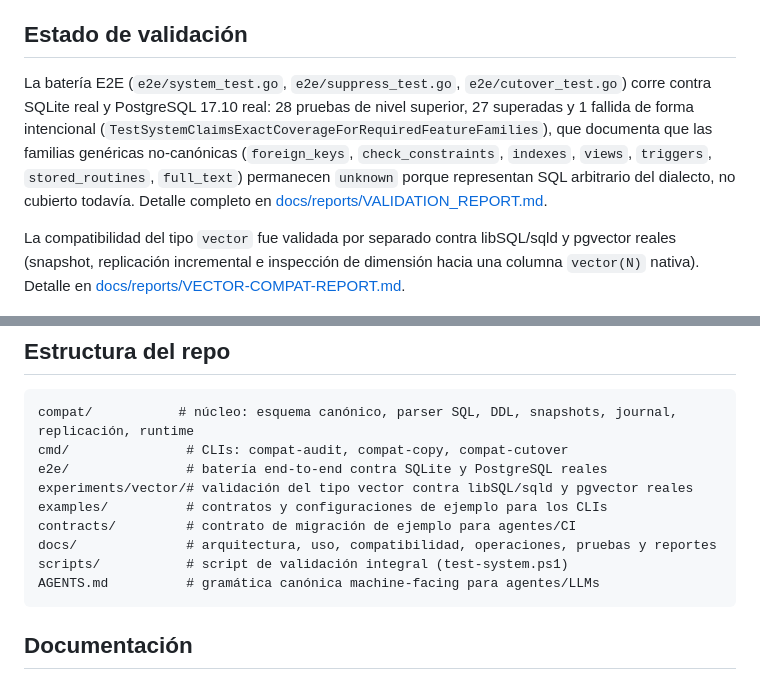
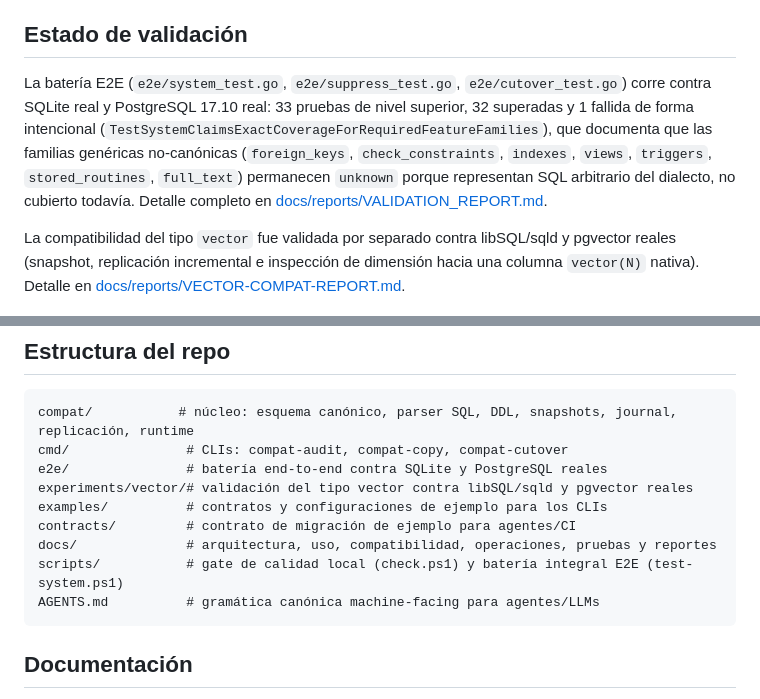
Before and after one commit to MauricioPerera/sqlite-postgres-compat, a Markdown page: README.md, 2 parts joined by grey strips. GitHub-like rendering.

````diff
--- a/README.md
+++ b/README.md
@@ -54,7 +54,7 @@ Los tres CLIs comparten una taxonomía cerrada de códigos de error (`ERR_USAGE`
 
 ## Estado de validación
 
-La batería E2E (`e2e/system_test.go`, `e2e/suppress_test.go`, `e2e/cutover_test.go`) corre contra SQLite real y PostgreSQL 17.10 real: 28 pruebas de nivel superior, 27 superadas y 1 fallida de forma intencional (`TestSystemClaimsExactCoverageForRequiredFeatureFamilies`), que documenta que las familias genéricas no-canónicas (`foreign_keys`, `check_constraints`, `indexes`, `views`, `triggers`, `stored_routines`, `full_text`) permanecen `unknown` porque representan SQL arbitrario del dialecto, no cubierto todavía. Detalle completo en [docs/reports/VALIDATION_REPORT.md](docs/reports/VALIDATION_REPORT.md).
+La batería E2E (`e2e/system_test.go`, `e2e/suppress_test.go`, `e2e/cutover_test.go`) corre contra SQLite real y PostgreSQL 17.10 real: 33 pruebas de nivel superior, 32 superadas y 1 fallida de forma intencional (`TestSystemClaimsExactCoverageForRequiredFeatureFamilies`), que documenta que las familias genéricas no-canónicas (`foreign_keys`, `check_constraints`, `indexes`, `views`, `triggers`, `stored_routines`, `full_text`) permanecen `unknown` porque representan SQL arbitrario del dialecto, no cubierto todavía. Detalle completo en [docs/reports/VALIDATION_REPORT.md](docs/reports/VALIDATION_REPORT.md).
 
 La compatibilidad del tipo `vector` fue validada por separado contra libSQL/sqld y pgvector reales (snapshot, replicación incremental e inspección de dimensión hacia una columna `vector(N)` nativa). Detalle en [docs/reports/VECTOR-COMPAT-REPORT.md](docs/reports/VECTOR-COMPAT-REPORT.md).
 
@@ -68,7 +68,7 @@ experiments/vector/# validación del tipo vector contra libSQL/sqld y pgvector r
 examples/          # contratos y configuraciones de ejemplo para los CLIs
 contracts/         # contrato de migración de ejemplo para agentes/CI
 docs/              # arquitectura, uso, compatibilidad, operaciones, pruebas y reportes
-scripts/           # script de validación integral (test-system.ps1)
+scripts/           # gate de calidad local (check.ps1) y batería integral E2E (test-system.ps1)
 AGENTS.md          # gramática canónica machine-facing para agentes/LLMs
 ```
 
````
Also changed, not shown: contracts/migration.contract.example.md (+1 -1 lines), docs/TESTING.md (+7 -1 lines).
